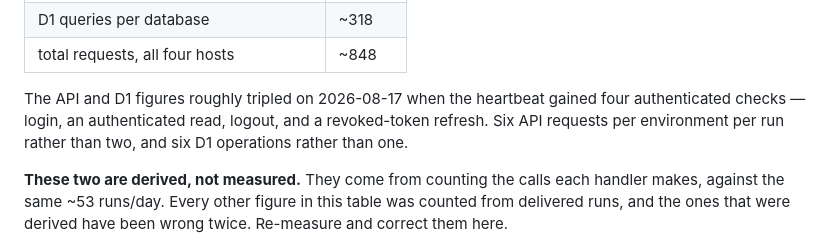
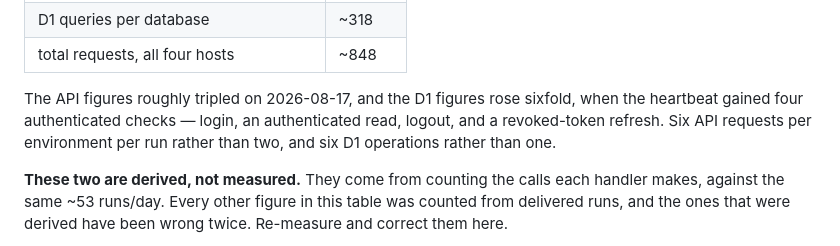
Before and after one commit to onlooker-community/onlooker, a Markdown page: docs/observability-dashboards.md, the part around the change. Rendered like a GitHub page.

Commit message:
docs(heartbeat): correct D1 multiplier from tripled to sixfold :straight_ruler:
D1 operations went from 1 to 6 per run (sixfold), not tripled like the API
(2 to 6). Updated the explanation paragraph to distinguish the two: API
figures roughly tripled, D1 figures rose sixfold. The raw numbers in the
next sentence were already correct; now the multiplier language matches.

```diff
--- a/docs/observability-dashboards.md
+++ b/docs/observability-dashboards.md
@@ -177,10 +177,10 @@ median of 24 minutes imply ~60 runs/day, which overstates the real rate by ~13%.
 | D1 queries per database | ~318 |
 | total requests, all four hosts | ~848 |
 
-The API and D1 figures roughly tripled on 2026-08-17 when the heartbeat gained
-four authenticated checks — login, an authenticated read, logout, and a
-revoked-token refresh. Six API requests per environment per run rather than
-two, and six D1 operations rather than one.
+The API figures roughly tripled on 2026-08-17, and the D1 figures rose sixfold,
+when the heartbeat gained four authenticated checks — login, an authenticated
+read, logout, and a revoked-token refresh. Six API requests per environment per
+run rather than two, and six D1 operations rather than one.
 
 **These two are derived, not measured.** They come from counting the calls each
 handler makes, against the same ~53 runs/day. Every other figure in this table
```
